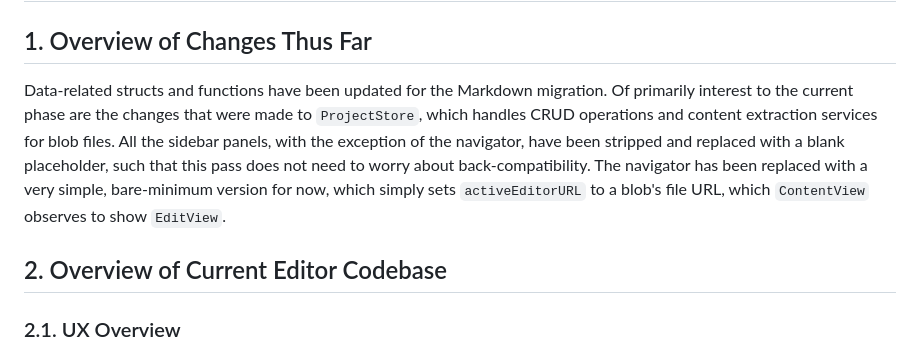
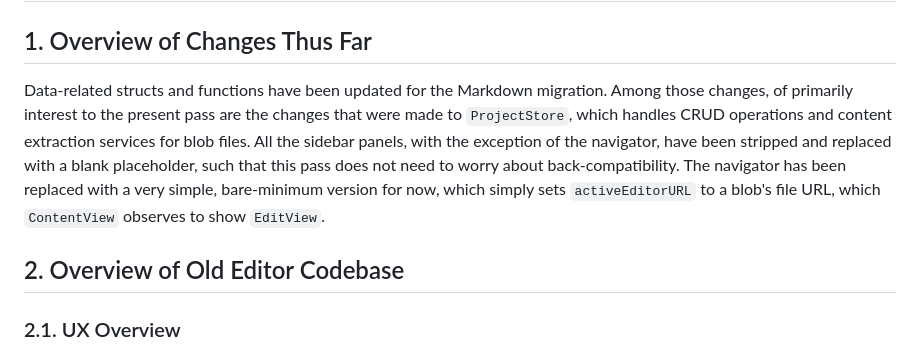
Before and after one commit to guruk-cat/BlobTxt, a Markdown page: refactor/plans/scoped-plan-2.md, the part around the change. Rendered like a GitHub page.

Commit message:
small edit in pass 2 plans

```diff
--- a/refactor/plans/scoped-plan-2.md
+++ b/refactor/plans/scoped-plan-2.md
@@ -2,9 +2,9 @@
 
 ## 1. Overview of Changes Thus Far
 
-Data-related structs and functions have been updated for the Markdown migration. Of primarily interest to the current phase are the changes that were made to `ProjectStore`, which handles CRUD operations and content extraction services for blob files. All the sidebar panels, with the exception of the navigator, have been stripped and replaced with a blank placeholder, such that this pass does not need to worry about back-compatibility. The navigator has been replaced with a very simple, bare-minimum version for now, which simply sets `activeEditorURL` to a blob's file URL, which `ContentView` observes to show `EditView`.
+Data-related structs and functions have been updated for the Markdown migration. Among those changes, of primarily interest to the present pass are the changes that were made to `ProjectStore`, which handles CRUD operations and content extraction services for blob files. All the sidebar panels, with the exception of the navigator, have been stripped and replaced with a blank placeholder, such that this pass does not need to worry about back-compatibility. The navigator has been replaced with a very simple, bare-minimum version for now, which simply sets `activeEditorURL` to a blob's file URL, which `ContentView` observes to show `EditView`.
 
-## 2. Overview of Current Editor Codebase
+## 2. Overview of Old Editor Codebase
 ### 2.1. UX Overview
 
 The editor is a rich text editor built on TipTap (based on ProseMirror), hosted inside a WKWebView. The toolbar provides: bold, italic, underline, blockquote, heading levels (H1–H3), bullet and ordered lists, hyperlinks, and image insertion.
```
